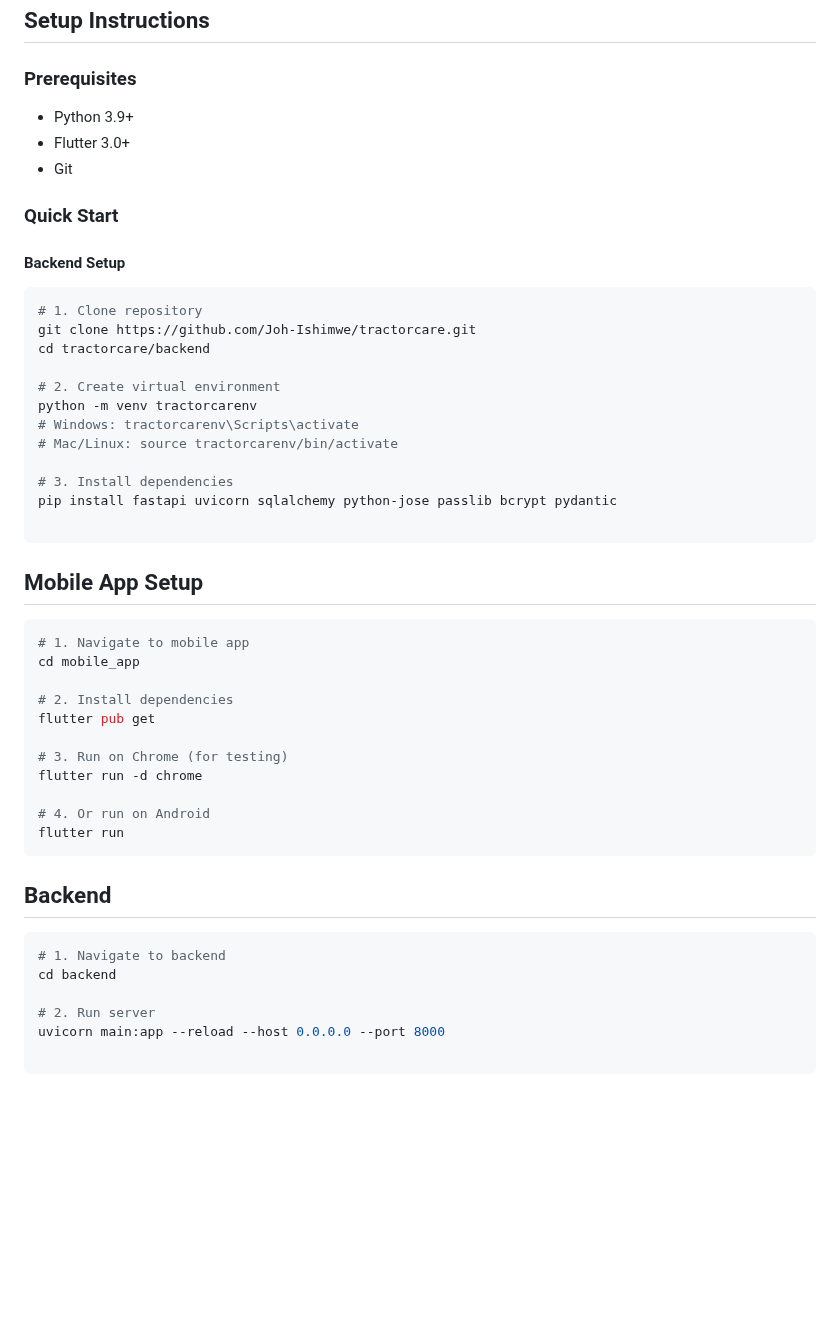
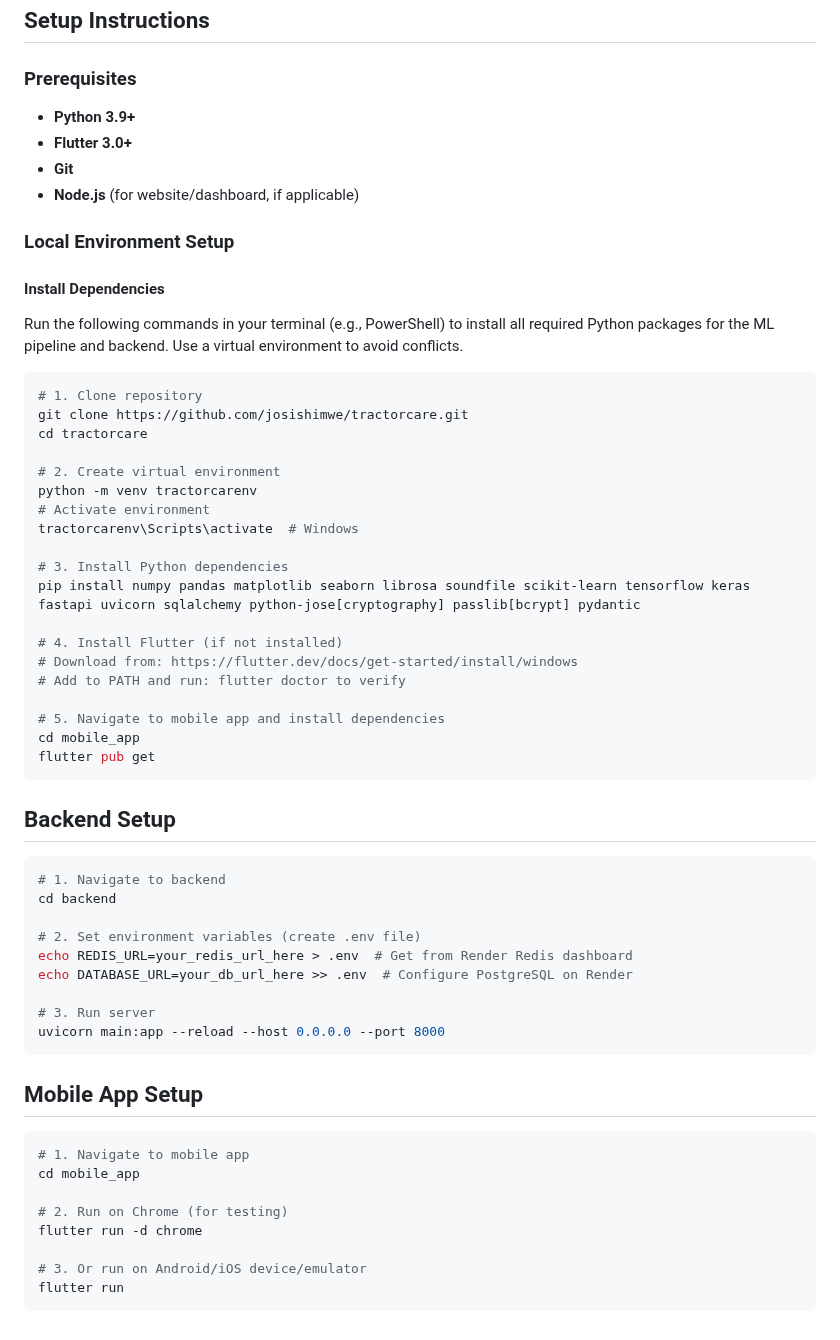
Before and after one commit to Joh-Ishimwe/tractorcare, a Markdown page: README.md, the part around one of its changes. Drawn GitHub-style; blank space fills up the shorter version.

````diff
--- a/README.md
+++ b/README.md
@@ -139,45 +123,57 @@ Hybrid machine learning system for early detection of tractor engine failures us
 ## Setup Instructions
 
 ### Prerequisites
-- Python 3.9+
-- Flutter 3.0+
-- Git
+- **Python 3.9+**
+- **Flutter 3.0+**
+- **Git**
+- **Node.js** (for website/dashboard, if applicable)
 
-### Quick Start
+### Local Environment Setup
 
-#### Backend Setup
+#### Install Dependencies
+Run the following commands in your terminal (e.g., PowerShell) to install all required Python packages for the ML pipeline and backend. Use a virtual environment to avoid conflicts.
+
 ```bash
 # 1. Clone repository
-git clone https://github.com/Joh-Ishimwe/tractorcare.git
-cd tractorcare/backend
+git clone https://github.com/josishimwe/tractorcare.git
+cd tractorcare
 
 # 2. Create virtual environment
 python -m venv tractorcarenv
-# Windows: tractorcarenv\Scripts\activate
-# Mac/Linux: source tractorcarenv/bin/activate
+# Activate environment
+tractorcarenv\Scripts\activate  # Windows
 
-# 3. Install dependencies
-pip install fastapi uvicorn sqlalchemy python-jose passlib bcrypt pydantic
+# 3. Install Python dependencies
+pip install numpy pandas matplotlib seaborn librosa soundfile scikit-learn tensorflow keras fastapi uvicorn sqlalchemy python-jose[cryptography] passlib[bcrypt] pydantic
 
+# 4. Install Flutter (if not installed)
+# Download from: https://flutter.dev/docs/get-started/install/windows
+# Add to PATH and run: flutter doctor to verify
+
+# 5. Navigate to mobile app and install dependencies
+cd mobile_app
+flutter pub get
+```
+## Backend Setup
+```bash
+# 1. Navigate to backend
+cd backend
+
+# 2. Set environment variables (create .env file)
+echo REDIS_URL=your_redis_url_here > .env  # Get from Render Redis dashboard
+echo DATABASE_URL=your_db_url_here >> .env  # Configure PostgreSQL on Render
+
+# 3. Run server
+uvicorn main:app --reload --host 0.0.0.0 --port 8000
 ```
 ## Mobile App Setup
 ```bash
 # 1. Navigate to mobile app
 cd mobile_app
 
-# 2. Install dependencies
-flutter pub get
-
-# 3. Run on Chrome (for testing)
+# 2. Run on Chrome (for testing)
 flutter run -d chrome
 
-# 4. Or run on Android
+# 3. Or run on Android/iOS device/emulator
 flutter run
 ```
-## Backend
-```bash
-# 1. Navigate to backend
-cd backend
-
-# 2. Run server
-uvicorn main:app --reload --host 0.0.0.0 --port 8000
````
Also changed, not shown: other parts of README.md (+64 -80 lines).
